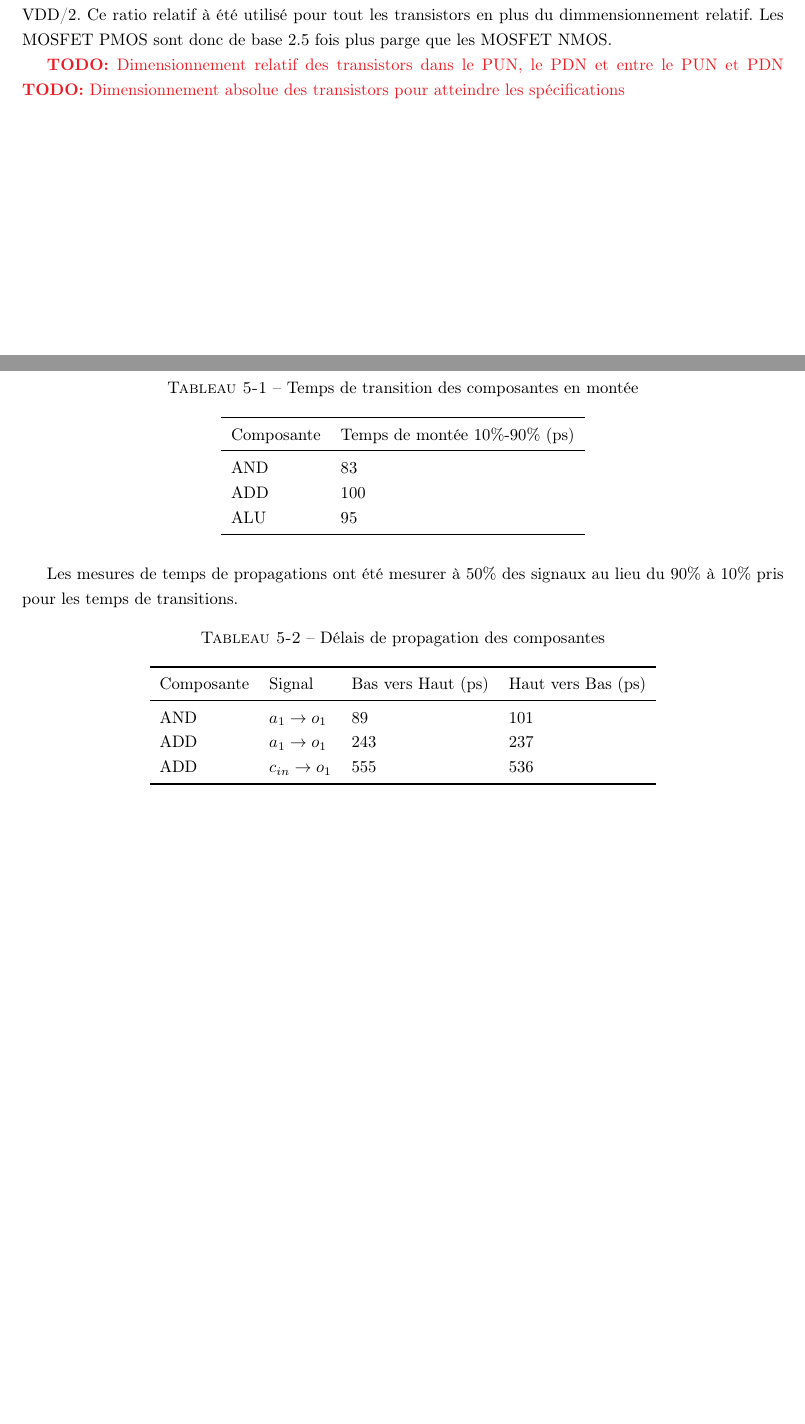
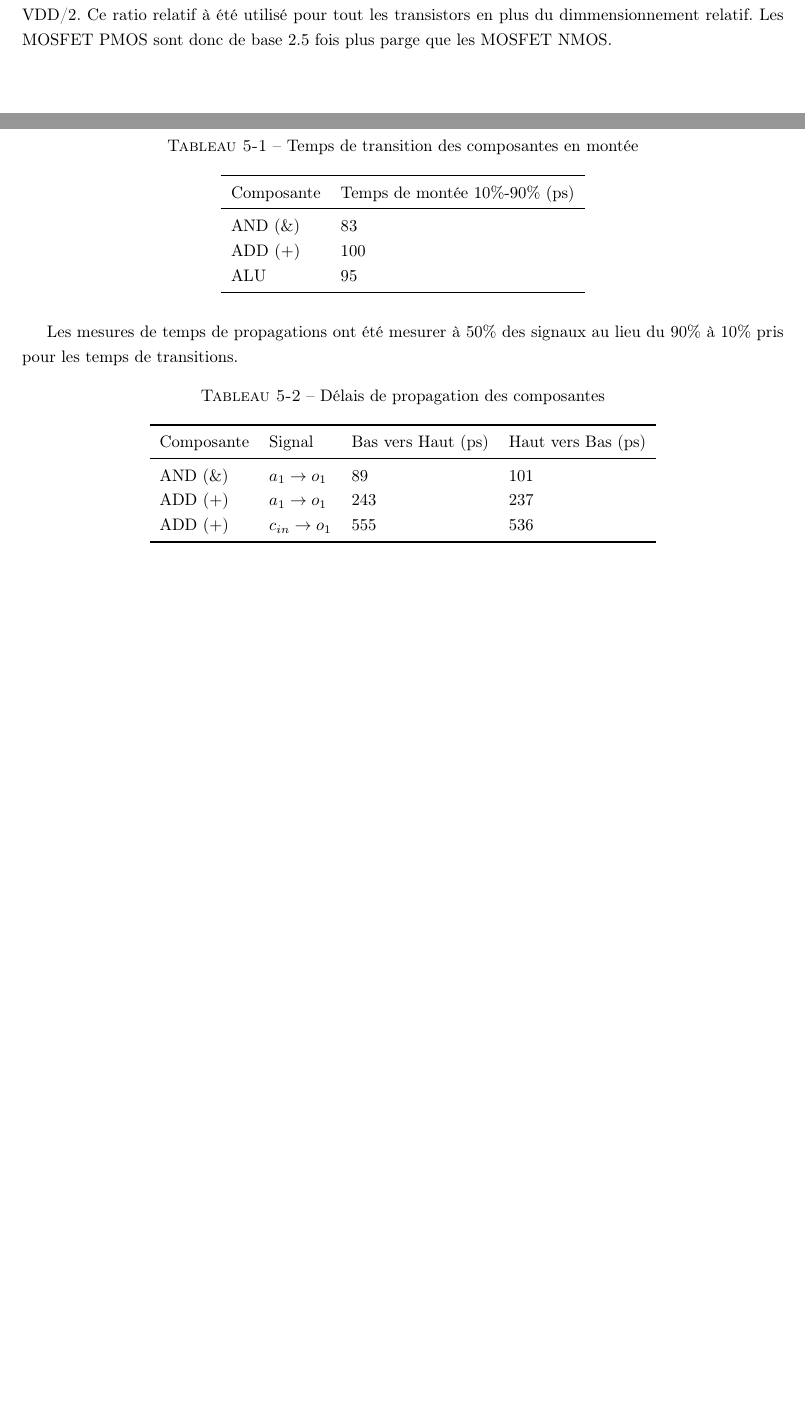
Before and after one commit to ChausseBenjamin/s4-app4, a LaTeX document (rapport/main.tex): two parts of pages 7 and 9 of 10, joined at a grey line, cut so that both start at the same text, the shorter picture padded with empty space. Compiled offline with pdfLaTeX.

Commit message:
fuck this shit

```diff
--- a/rapport/main.tex
+++ b/rapport/main.tex
@@ -19,7 +19,7 @@
 
 \title{Rapport d'APP}
 
-\class{Logique Combinatoire}
+\class{Physique des portes logiques}
 \classnb{GIF470}
 
 \teacher{Keven Deslandes}
@@ -311,9 +311,6 @@ Le dimmensionnement absolue des largeurs de $w_p$ sur $w_n$ à été trouvé ave
 Les MOSFET PMOS sont donc de base 2.5 fois plus parge que les MOSFET NMOS.
 
 
-\todo{Dimensionnement relatif des transistors dans le PUN, le PDN et entre le PUN et PDN}
-\todo{Dimensionnement absolue des transistors pour atteindre les spécifications}
-
 \newpage
 \section{Le tampon de sortie}
 \quickfig{Tampon de sortie}{pad_buffer}{.5}{assets/pad_buffer.png}
@@ -358,8 +355,8 @@ On obtient $\SI{365}{\pico\s}$ au lieu de $\SI{406}{\pico\s}$ .
 \toprule
 Composante & Temps de montée 10\%-90\% ($\SI{}{\pico\s}$) \\
 \midrule
-AND & 83 \\
-ADD & 100 \\ % 100 ns = 100,000 ps
+AND (\&) & 83 \\
+ADD ($+$) & 100 \\ % 100 ns = 100,000 ps
 ALU & 95 \\
 \bottomrule
 }
@@ -370,13 +367,11 @@ Les mesures de temps de propagations ont été mesurer à 50\% des signaux au li
 \toprule
 Composante & Signal & Bas vers Haut ($\SI{}{\pico\s}$) & Haut vers Bas ($\SI{}{\pico\s}$) \\
 \midrule
-AND & $a_1 \rightarrow o_1$ & 89 & 101 \\
-ADD & $a_1 \rightarrow o_1$ & 243 & 237 \\
-ADD & $c_{in} \rightarrow o_1$ & 555 & 536 \\
+AND (\&) & $a_1 \rightarrow o_1$ & 89 & 101 \\
+ADD ($+$) & $a_1 \rightarrow o_1$ & 243 & 237 \\
+ADD ($+$) & $c_{in} \rightarrow o_1$ & 555 & 536 \\
 \bottomrule
 }
-
-
 
 \input{annexes.tex}
 
```
